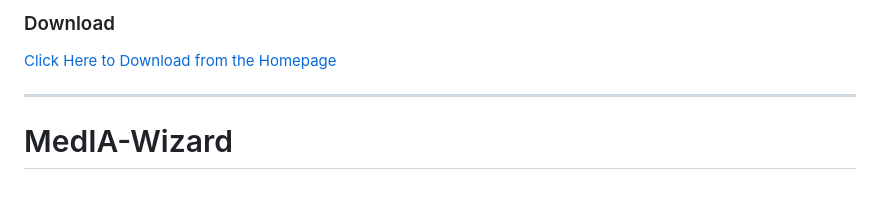
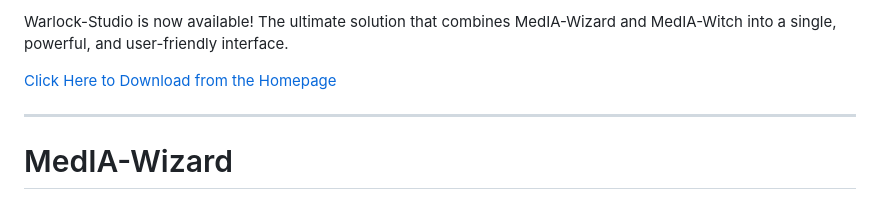
Before and after one commit to Ivan-Ayub97/MedIA-Wizard, a Markdown page: README.md, the part around the change. Drawn GitHub-style.

```diff
--- a/README.md
+++ b/README.md
@@ -1,4 +1,5 @@
-### Download
+Warlock-Studio is now available!
+The ultimate solution that combines MedIA-Wizard and MedIA-Witch into a single, powerful, and user-friendly interface.
 
 [Click Here to Download from the Homepage](https://warlockhub-17vu0fo.gamma.site/warlockhub)
 
```
